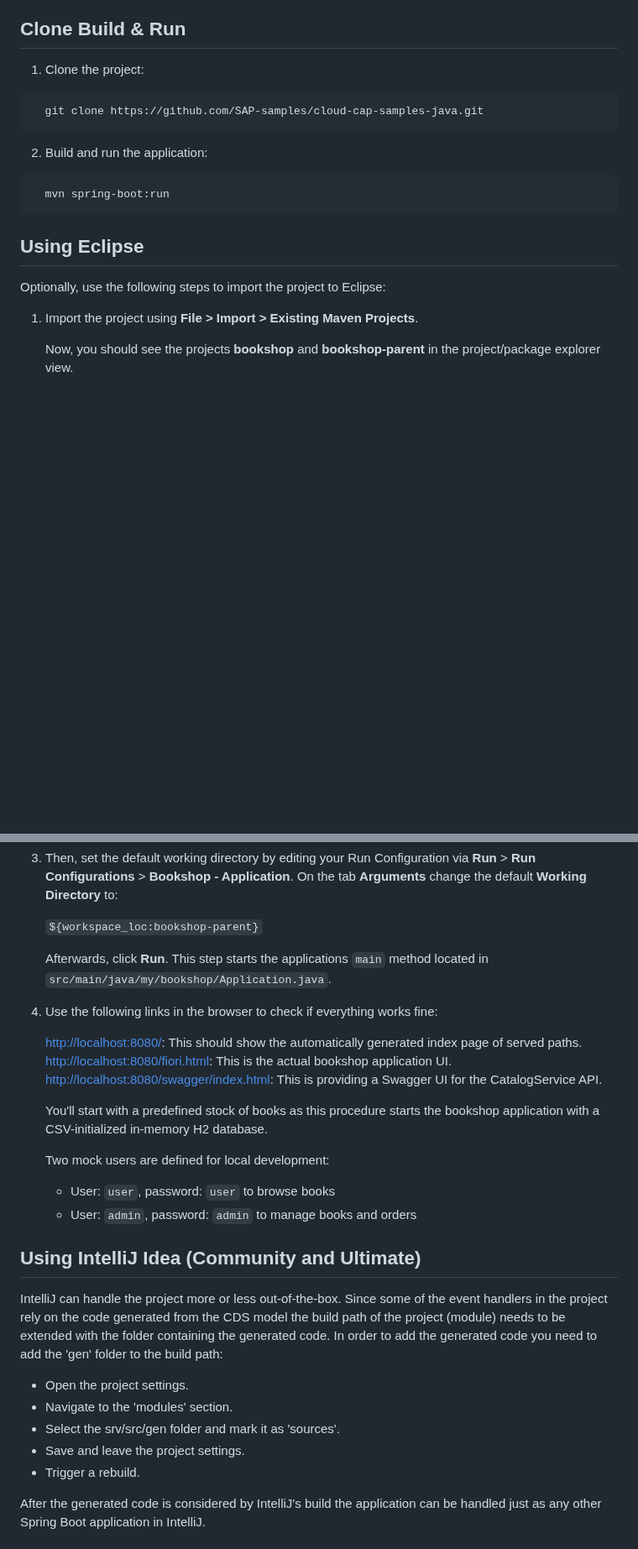
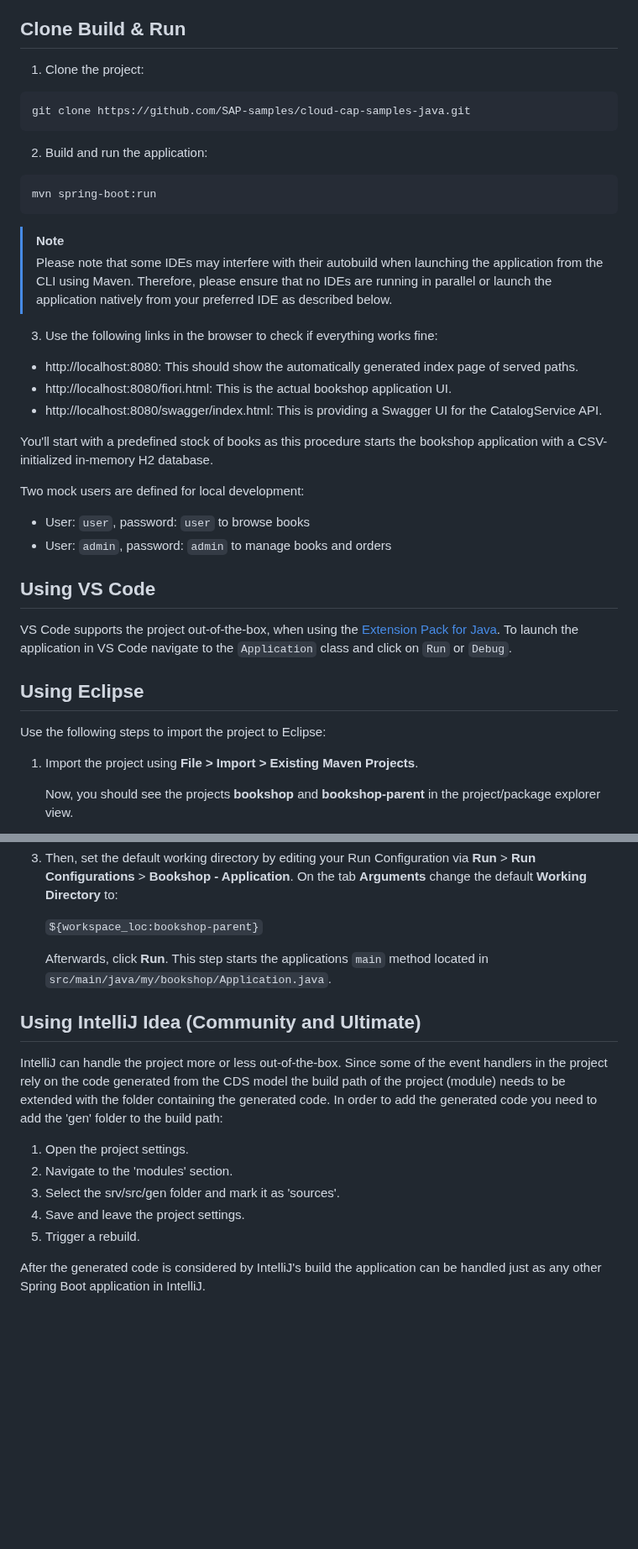
Before and after one commit to SAP-samples/cloud-cap-samples-java, a Markdown page: README.md, 2 parts joined by grey strips. Shown at 84% size. GitHub-like rendering; blank space fills up the shorter version.

Commit message:
Improve README
Mention VS Code as supported IDE.
Hint at problems with Maven CLI vs. IDE autobuild.

````diff
--- a/README.md
+++ b/README.md
@@ -108,21 +109,41 @@ Make sure you have set up a development environment (that means, you’ve instal
 
 ## Clone Build & Run
 
-1.  Clone the project:
+1. Clone the project:
 
-```bash
+  ```bash
   git clone https://github.com/SAP-samples/cloud-cap-samples-java.git
-```
+  ```
 
 2. Build and run the application:
 
-```
+  ```
   mvn spring-boot:run
-```
+  ```
+
+> [!NOTE]
+> Please note that some IDEs may interfere with their autobuild when launching the application from the CLI using Maven. Therefore, please ensure that no IDEs are running in parallel or launch the application natively from your preferred IDE as described below.
+
+3. Use the following links in the browser to check if everything works fine:
+
+  - http://localhost:8080: This should show the automatically generated index page of served paths.
+  - http://localhost:8080/fiori.html: This is the actual bookshop application UI.
+  - http://localhost:8080/swagger/index.html: This is providing a Swagger UI for the CatalogService API.
+
+You'll start with a predefined stock of books as this procedure starts the bookshop application with a CSV-initialized in-memory H2 database.
+
+Two mock users are defined for local development:
+- User: `user`, password: `user` to browse books
+- User: `admin`, password: `admin` to manage books and orders
+
+## Using VS Code
+
+VS Code supports the project out-of-the-box, when using the [Extension Pack for Java](https://marketplace.visualstudio.com/items?itemName=vscjava.vscode-java-pack).
+To launch the application in VS Code navigate to the `Application` class and click on `Run` or `Debug`.
 
 ## Using Eclipse
 
-Optionally, use the following steps to import the project to Eclipse:
+Use the following steps to import the project to Eclipse:
 
 1.  Import the project using **File > Import > Existing Maven Projects**.
 
@@ -149,18 +170,6 @@ Optionally, use the following steps to import the project to Eclipse:
 
 	Afterwards, click **Run**. This step starts the applications `main` method located in `src/main/java/my/bookshop/Application.java`.
 
-4.  Use the following links in the browser to check if everything works fine:
-
-    <http://localhost:8080/>: This should show the automatically generated index page of served paths.
-    <http://localhost:8080/fiori.html>: This is the actual bookshop application UI.
-    <http://localhost:8080/swagger/index.html>: This is providing a Swagger UI for the CatalogService API.
-
-    You'll start with a predefined stock of books as this procedure starts the bookshop application with a CSV-initialized in-memory H2 database.
-
-    Two mock users are defined for local development:
-    - User: `user`, password: `user` to browse books
-    - User: `admin`, password: `admin` to manage books and orders
-
 ## Using IntelliJ Idea (Community and Ultimate)
 
 IntelliJ can handle the project more or less out-of-the-box. Since some of the event handlers in the project rely on
@@ -168,11 +177,11 @@ the code generated from the CDS model the build path of the project (module) nee
 with the folder containing the generated code. In order to add the generated code you need to add the 'gen' folder
 to the build path:
 
-* Open the project settings.
-* Navigate to the 'modules' section.
-* Select the srv/src/gen folder and mark it as 'sources'.
-* Save and leave the project settings.
-* Trigger a rebuild.
+1. Open the project settings.
+2. Navigate to the 'modules' section.
+3. Select the srv/src/gen folder and mark it as 'sources'.
+4. Save and leave the project settings.
+5. Trigger a rebuild.
 
 After the generated code is considered by IntelliJ's build the application can be handled just as any other Spring Boot
 application in IntelliJ.
````
Also changed, not shown: other parts of README.md (+1 -1 lines).
